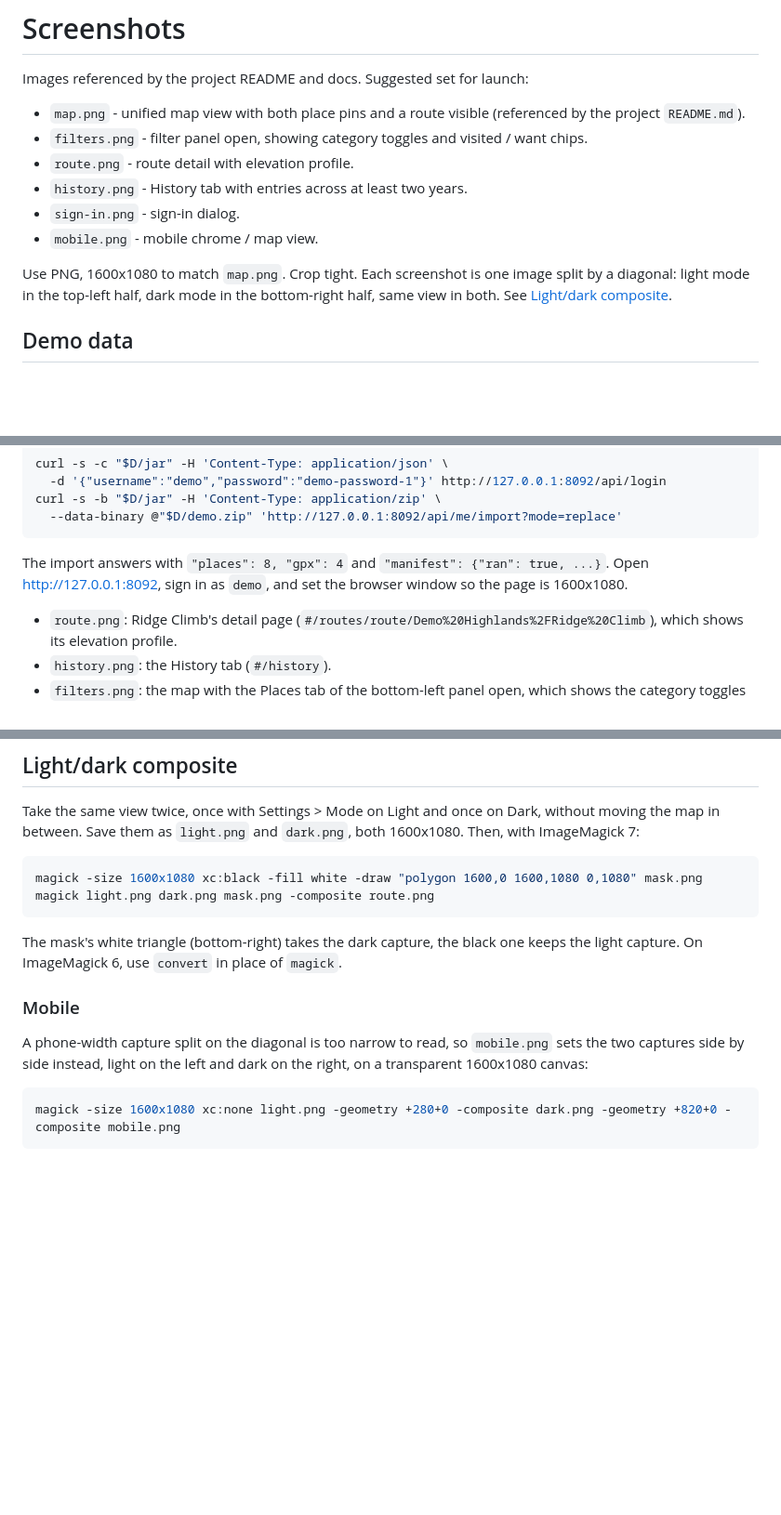
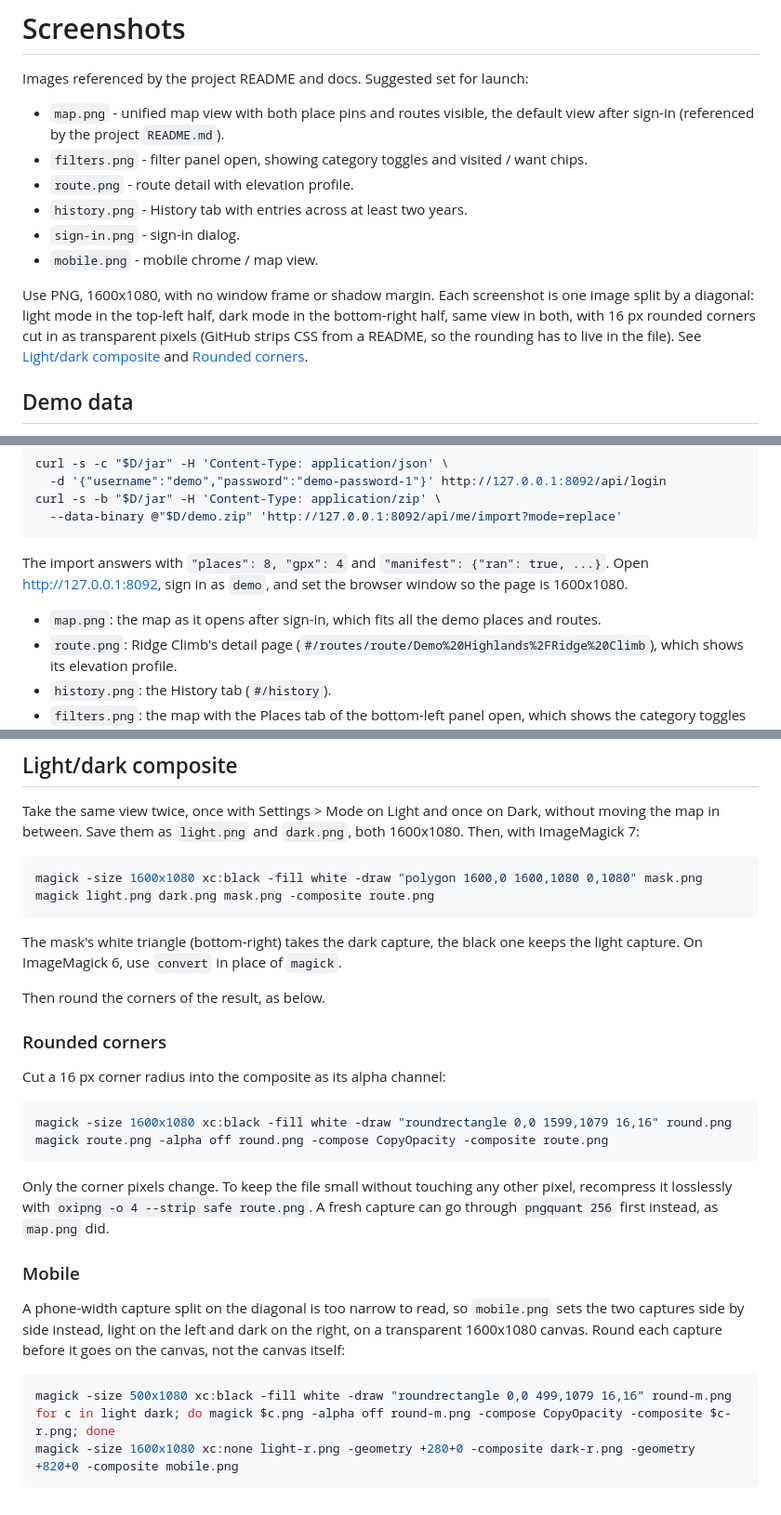
Before and after one commit to polybjorn/ferd, a Markdown page: docs/screenshots/README.md, 3 parts joined by grey strips. Shown: that part at 93% size. Drawn GitHub-style; blank space fills up the shorter version.

Commit message:
docs: round the corners of the README screenshots
Cut a 16 px transparent corner radius into every screenshot, since
GitHub strips CSS from a README, and add the rounding step to the
capture recipe. map.png is recaptured from the demo data with the
light/dark diagonal in place of the macOS window capture, so it no
longer carries a frame and shadow margin.

````diff
--- a/docs/screenshots/README.md
+++ b/docs/screenshots/README.md
@@ -2,14 +2,14 @@
 
 Images referenced by the project README and docs. Suggested set for launch:
 
-- `map.png` - unified map view with both place pins and a route visible (referenced by the project `README.md`).
+- `map.png` - unified map view with both place pins and routes visible, the default view after sign-in (referenced by the project `README.md`).
 - `filters.png` - filter panel open, showing category toggles and visited / want chips.
 - `route.png` - route detail with elevation profile.
 - `history.png` - History tab with entries across at least two years.
 - `sign-in.png` - sign-in dialog.
 - `mobile.png` - mobile chrome / map view.
 
-Use PNG, 1600x1080 to match `map.png`. Crop tight. Each screenshot is one image split by a diagonal: light mode in the top-left half, dark mode in the bottom-right half, same view in both. See [Light/dark composite](#lightdark-composite).
+Use PNG, 1600x1080, with no window frame or shadow margin. Each screenshot is one image split by a diagonal: light mode in the top-left half, dark mode in the bottom-right half, same view in both, with 16 px rounded corners cut in as transparent pixels (GitHub strips CSS from a README, so the rounding has to live in the file). See [Light/dark composite](#lightdark-composite) and [Rounded corners](#rounded-corners).
 
 ## Demo data
 
@@ -43,6 +43,7 @@ curl -s -b "$D/jar" -H 'Content-Type: application/zip' \
 
 The import answers with `"places": 8, "gpx": 4` and `"manifest": {"ran": true, ...}`. Open http://127.0.0.1:8092, sign in as `demo`, and set the browser window so the page is 1600x1080.
 
+- `map.png`: the map as it opens after sign-in, which fits all the demo places and routes.
 - `route.png`: Ridge Climb's detail page (`#/routes/route/Demo%20Highlands%2FRidge%20Climb`), which shows its elevation profile.
 - `history.png`: the History tab (`#/history`).
 - `filters.png`: the map with the Places tab of the bottom-left panel open, which shows the category toggles and the Visited / Planned chips.
@@ -62,10 +63,25 @@ magick light.png dark.png mask.png -composite route.png
 
 The mask's white triangle (bottom-right) takes the dark capture, the black one keeps the light capture. On ImageMagick 6, use `convert` in place of `magick`.
 
+Then round the corners of the result, as below.
+
+### Rounded corners
+
+Cut a 16 px corner radius into the composite as its alpha channel:
+
+```sh
+magick -size 1600x1080 xc:black -fill white -draw "roundrectangle 0,0 1599,1079 16,16" round.png
+magick route.png -alpha off round.png -compose CopyOpacity -composite route.png
+```
+
+Only the corner pixels change. To keep the file small without touching any other pixel, recompress it losslessly with `oxipng -o 4 --strip safe route.png`. A fresh capture can go through `pngquant 256` first instead, as `map.png` did.
+
 ### Mobile
 
-A phone-width capture split on the diagonal is too narrow to read, so `mobile.png` sets the two captures side by side instead, light on the left and dark on the right, on a transparent 1600x1080 canvas:
+A phone-width capture split on the diagonal is too narrow to read, so `mobile.png` sets the two captures side by side instead, light on the left and dark on the right, on a transparent 1600x1080 canvas. Round each capture before it goes on the canvas, not the canvas itself:
 
 ```sh
-magick -size 1600x1080 xc:none light.png -geometry +280+0 -composite dark.png -geometry +820+0 -composite mobile.png
+magick -size 500x1080 xc:black -fill white -draw "roundrectangle 0,0 499,1079 16,16" round-m.png
+for c in light dark; do magick $c.png -alpha off round-m.png -compose CopyOpacity -composite $c-r.png; done
+magick -size 1600x1080 xc:none light-r.png -geometry +280+0 -composite dark-r.png -geometry +820+0 -composite mobile.png
 ```
````
Also changed, not shown: docs/screenshots/history.png, docs/screenshots/mobile.png, docs/screenshots/sign-in.png, 3 other files.
